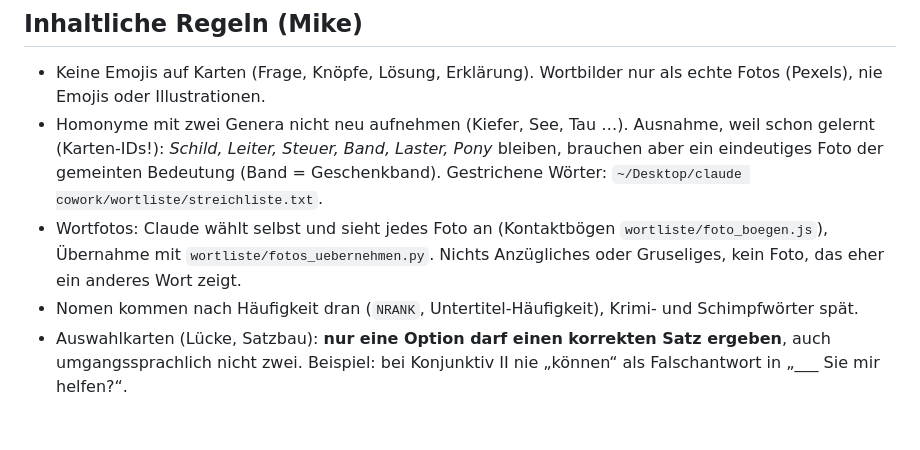
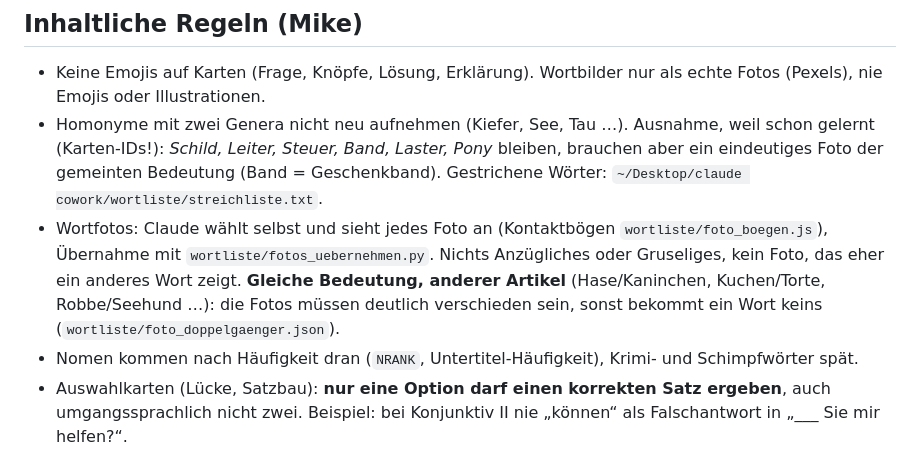
Before and after one commit to deutschmitmike/quizzes, a Markdown page: CLAUDE.md, the part around the change. GitHub-like rendering; blank space fills up the shorter version.

Commit message:
CLAUDE.md: Foto-Regel für Wörter mit gleicher Bedeutung und anderem Artikel
Co-Authored-By: Claude Opus 5.5 <noreply@anthropic.com>

```diff
--- a/CLAUDE.md
+++ b/CLAUDE.md
@@ -27,7 +27,7 @@ Lokaler Klon: `~/Documents/quizzes`. Das ist die Wahrheit. Nicht in Temp-/Scratc
 ## Inhaltliche Regeln (Mike)
 - Keine Emojis auf Karten (Frage, Knöpfe, Lösung, Erklärung). Wortbilder nur als echte Fotos (Pexels), nie Emojis oder Illustrationen.
 - Homonyme mit zwei Genera nicht neu aufnehmen (Kiefer, See, Tau …). Ausnahme, weil schon gelernt (Karten-IDs!): *Schild, Leiter, Steuer, Band, Laster, Pony* bleiben, brauchen aber ein eindeutiges Foto der gemeinten Bedeutung (Band = Geschenkband). Gestrichene Wörter: `~/Desktop/claude cowork/wortliste/streichliste.txt`.
-- Wortfotos: Claude wählt selbst und sieht jedes Foto an (Kontaktbögen `wortliste/foto_boegen.js`), Übernahme mit `wortliste/fotos_uebernehmen.py`. Nichts Anzügliches oder Gruseliges, kein Foto, das eher ein anderes Wort zeigt.
+- Wortfotos: Claude wählt selbst und sieht jedes Foto an (Kontaktbögen `wortliste/foto_boegen.js`), Übernahme mit `wortliste/fotos_uebernehmen.py`. Nichts Anzügliches oder Gruseliges, kein Foto, das eher ein anderes Wort zeigt. **Gleiche Bedeutung, anderer Artikel** (Hase/Kaninchen, Kuchen/Torte, Robbe/Seehund …): die Fotos müssen deutlich verschieden sein, sonst bekommt ein Wort keins (`wortliste/foto_doppelgaenger.json`).
 - Nomen kommen nach Häufigkeit dran (`NRANK`, Untertitel-Häufigkeit), Krimi- und Schimpfwörter spät.
 - Auswahlkarten (Lücke, Satzbau): **nur eine Option darf einen korrekten Satz ergeben**, auch umgangssprachlich nicht zwei. Beispiel: bei Konjunktiv II nie „können“ als Falschantwort in „___ Sie mir helfen?“.
 - Chinesische Bedeutung (Schalter `zh`) nur für Gruppen, die Chinesisch lesen: **Mia & Olivia ja, Kyana nein.** Traditionelle Zeichen, Taiwan-Wortschatz, Trenner „，“, keine Gedankenstriche.
```
